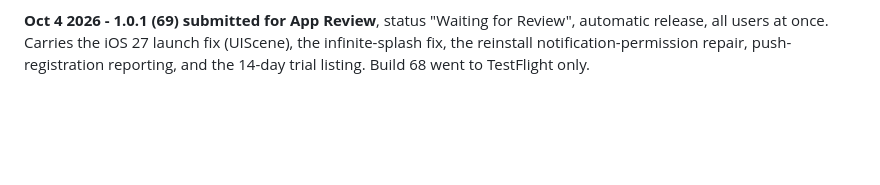
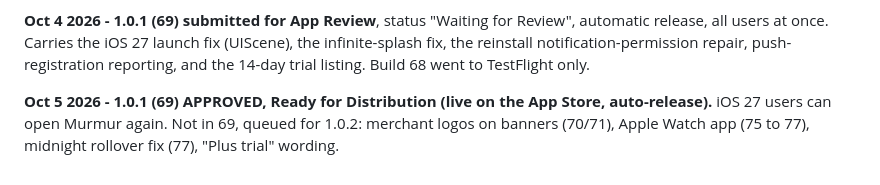
Before and after one commit to rapetoh/MoneyApp, a Markdown page: docs/payments.md, the part around the change. GitHub-like rendering; blank space fills up the shorter version.

Commit message:
payments.md: 1.0.1 (69) approved and live

```diff
--- a/docs/payments.md
+++ b/docs/payments.md
@@ -583,3 +583,5 @@ Shipped alongside launch:
 - Still open from the model: lower tiers in low-income markets (not set).
 
 **Oct 4 2026 - 1.0.1 (69) submitted for App Review**, status "Waiting for Review", automatic release, all users at once. Carries the iOS 27 launch fix (UIScene), the infinite-splash fix, the reinstall notification-permission repair, push-registration reporting, and the 14-day trial listing. Build 68 went to TestFlight only.
+
+**Oct 5 2026 - 1.0.1 (69) APPROVED, Ready for Distribution (live on the App Store, auto-release).** iOS 27 users can open Murmur again. Not in 69, queued for 1.0.2: merchant logos on banners (70/71), Apple Watch app (75 to 77), midnight rollover fix (77), "Plus trial" wording.
```
